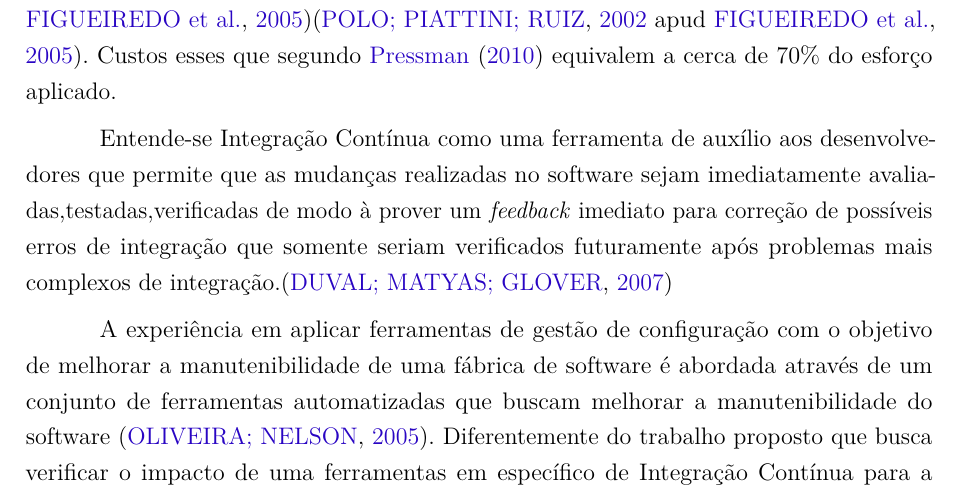
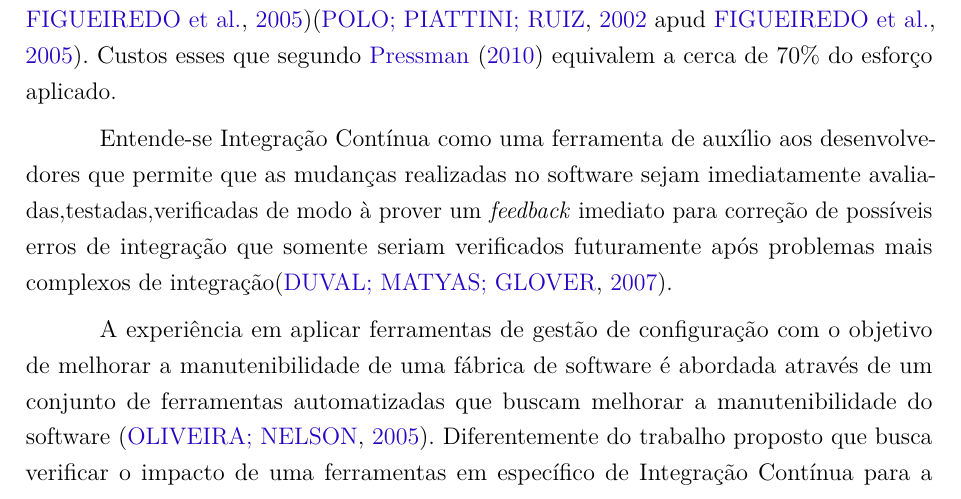
Before and after one commit to guylhermetabosa/TCC, a LaTeX thesis (modelo-tcc-abntex2/TCC.tex, which reads modelo-tcc-abntex2/introducao.tex): part of page 5 of 22, cut so that both start at the same text. Compiled offline with pdfLaTeX.

Commit message:
Alteração da posiçao da citação

```diff
--- a/modelo-tcc-abntex2/introducao.tex
+++ b/modelo-tcc-abntex2/introducao.tex
@@ -10,7 +10,7 @@ Segundo \citeonline[p.~170]{sommerville2011} "a manutenção de software é o pr
 
 Atualmente, a manutenção de software vem ganhando uma maior atenção por parte das empresas desenvolvedoras de software. Isso acontece devido a maior parte dos gastos de um produto de software estarem na fase de manutenção\apud{pigoski1997}{figueiredo2005}\apud{polo2002}{figueiredo2005}. Custos esses que segundo \citeonline{pressman2010} equivalem a  cerca de 70\% do esforço aplicado.
 
-Entende-se Integração Contínua como uma ferramenta de auxílio aos desenvolvedores que permite que as mudanças realizadas no software sejam imediatamente avaliadas,testadas,verificadas de modo à prover um  \textit{feedback} imediato para correção de possíveis erros de integração que somente seriam verificados futuramente após problemas mais complexos de integração.\cite{paul2007}
+Entende-se Integração Contínua como uma ferramenta de auxílio aos desenvolvedores que permite que as mudanças realizadas no software sejam imediatamente avaliadas,testadas,verificadas de modo à prover um  \textit{feedback} imediato para correção de possíveis erros de integração que somente seriam verificados futuramente após problemas mais complexos de integração\cite{paul2007}.
 
 A experiência em aplicar ferramentas  de gestão de configuração com o objetivo de melhorar a manutenibilidade de uma fábrica de software é abordada através de um conjunto de ferramentas automatizadas que buscam melhorar a manutenibilidade do software \cite{poliana2005}. Diferentemente do trabalho proposto que busca verificar o impacto de uma ferramentas em específico de Integração Contínua  para a melhoria da manutenibilidade.
 
```
Also changed, not shown: modelo-tcc-abntex2/TCC.pdf, 2 other files.
